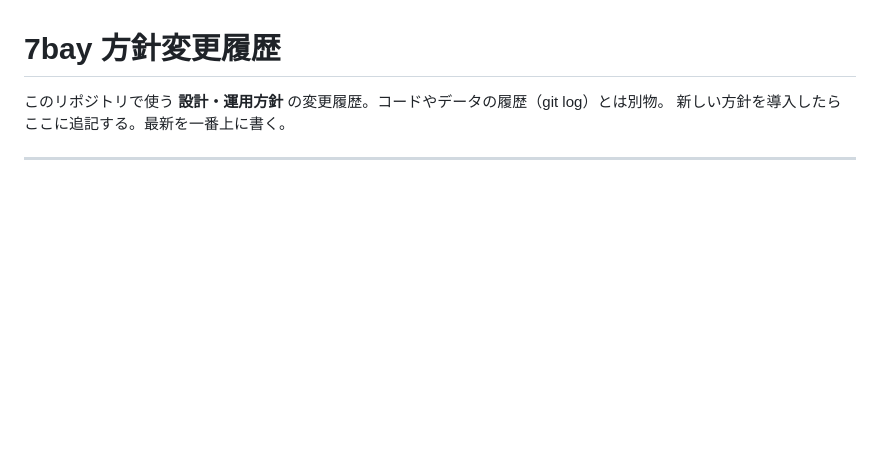
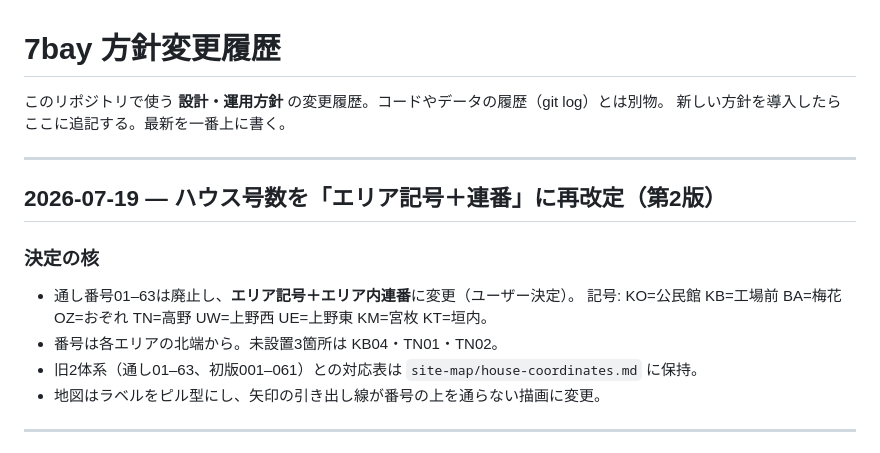
Before and after one commit to kamomet999/kiritani-farm-brain, a Markdown page: HISTORY.md, the part around the change. GitHub-like rendering; blank space fills up the shorter version.

```diff
--- a/HISTORY.md
+++ b/HISTORY.md
@@ -2,6 +2,17 @@
 
 このリポジトリで使う **設計・運用方針** の変更履歴。コードやデータの履歴（git log）とは別物。
 新しい方針を導入したらここに追記する。最新を一番上に書く。
+
+---
+
+## 2026-07-19 — ハウス号数を「エリア記号＋連番」に再改定（第2版）
+
+### 決定の核
+- 通し番号01–63は廃止し、**エリア記号＋エリア内連番**に変更（ユーザー決定）。
+  記号: KO=公民館 KB=工場前 BA=梅花 OZ=おぞれ TN=高野 UW=上野西 UE=上野東 KM=宮枚 KT=垣内。
+- 番号は各エリアの北端から。未設置3箇所は KB04・TN01・TN02。
+- 旧2体系（通し01–63、初版001–061）との対応表は `site-map/house-coordinates.md` に保持。
+- 地図はラベルをピル型にし、矢印の引き出し線が番号の上を通らない描画に変更。
 
 ---
 
```
Also changed, not shown: site-map/house-coordinates.md (+90 -85 lines), site-map/house-map.md (+32 -31 lines), site-map/house-map-coordinates-kakiuchi.jpg, 2 other files.
